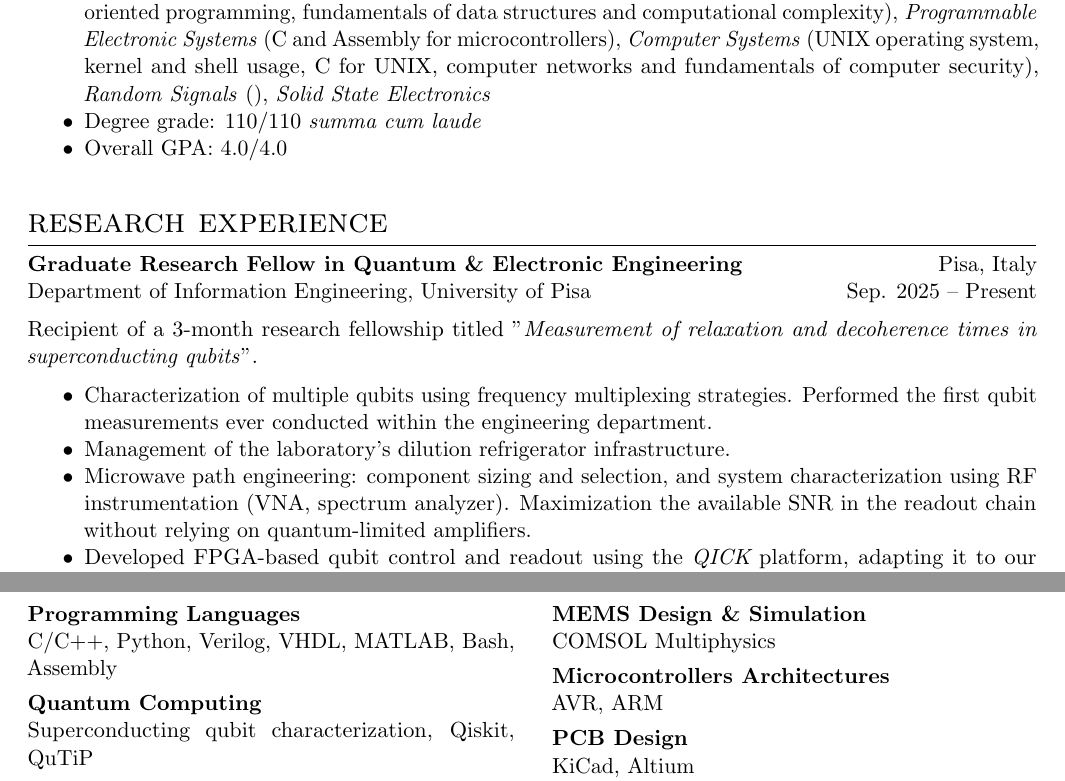
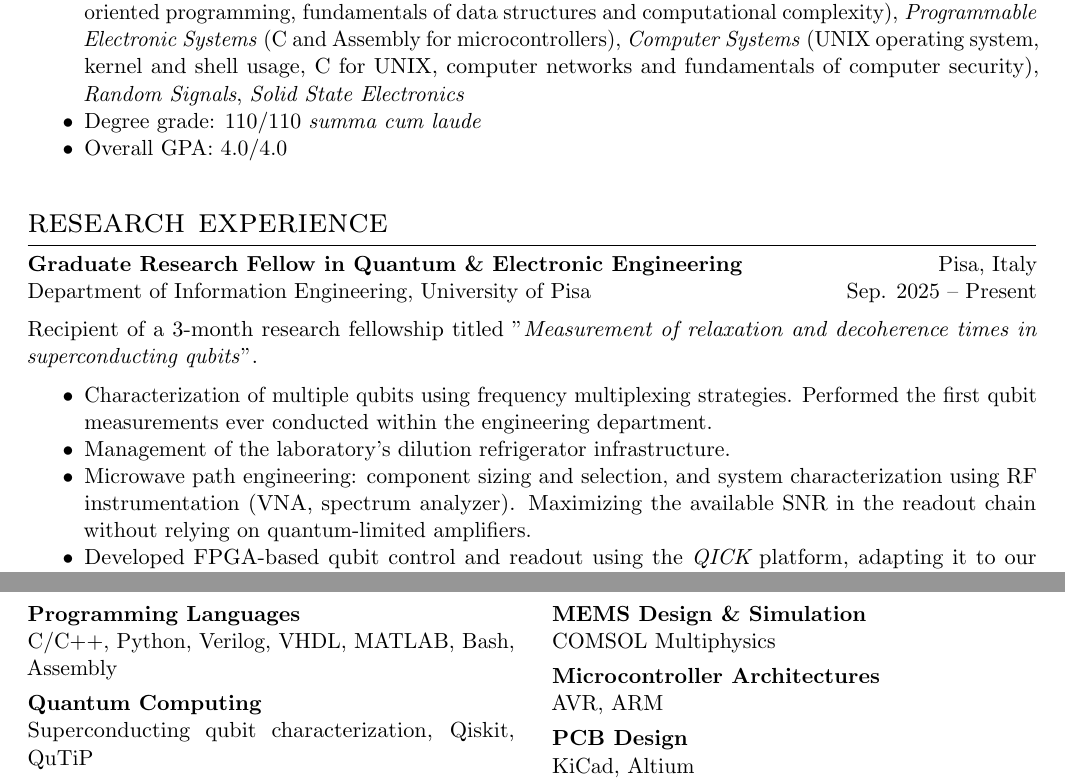
Before and after one commit to leonardobove/my_cv, a LaTeX CV (cv/cv_bove_leonardo.tex): two parts of pages 1 and 3 of 4, joined at a grey line, cut so that both start at the same text. Compiled offline with pdfLaTeX.

Commit message:
wip NU PS

```diff
--- a/cv/cv_bove_leonardo.tex
+++ b/cv/cv_bove_leonardo.tex
@@ -90,7 +90,7 @@ Recipient of a 3-month research fellowship titled "\textit{Measurement of relaxa
 	\begin{itemize}[noitemsep,leftmargin=10.0mm,rightmargin=0mm,topsep=6pt]
 		\item Characterization of multiple qubits using frequency multiplexing strategies. Performed the first qubit measurements ever conducted within the engineering department.
 		\item Management of the laboratory's dilution refrigerator infrastructure.
-	\item Microwave path engineering: component sizing and selection, and system characterization using RF instrumentation (VNA, spectrum analyzer). Maximization the available SNR in the readout chain without relying on quantum-limited amplifiers.
+		\item Microwave path engineering: component sizing and selection, and system characterization using RF instrumentation (VNA, spectrum analyzer). Maximizing the available SNR in the readout chain without relying on quantum-limited amplifiers.
 		\item Developed FPGA-based qubit control and readout using the \textit{\href{https://github.com/openquantumhardware/qick}{QICK}} platform, adapting it to our experimental setup. Achieved comparable performance to off-the-shelf commercial qubit controllers while significantly reducing hardware costs.
 		\item Established a remote-access infrastructure for qubit experiments (\textit{JupyterLab server}).
 		\item Trained and supervised master’s students in laboratory research, with a focus on qubit calibration procedures.
@@ -160,7 +160,7 @@ Recipient of a 3-month research fellowship titled "\textit{Measurement of relaxa
 		\\[4pt]
 		\textbf{MEMS Design \& Simulation} \\
 		COMSOL Multiphysics \\[4pt]
-    \textbf{Microcontrollers Architectures} \\
+		\textbf{Microcontroller Architectures} \\
 		AVR, ARM
 		\\[4pt]
 		\textbf{PCB Design} \\
```
Also changed, not shown: SoP/NU/NU_ps.tex (+1 -1 lines), SoP/NU/NU_SoP.pdf, SoP/NU/NU_ps.pdf, cv/cv_bove_leonardo.pdf, cv/cv_bove_leonardo.tex (6 more changed lines). Lines whose indentation alone changed are shown as unchanged.
